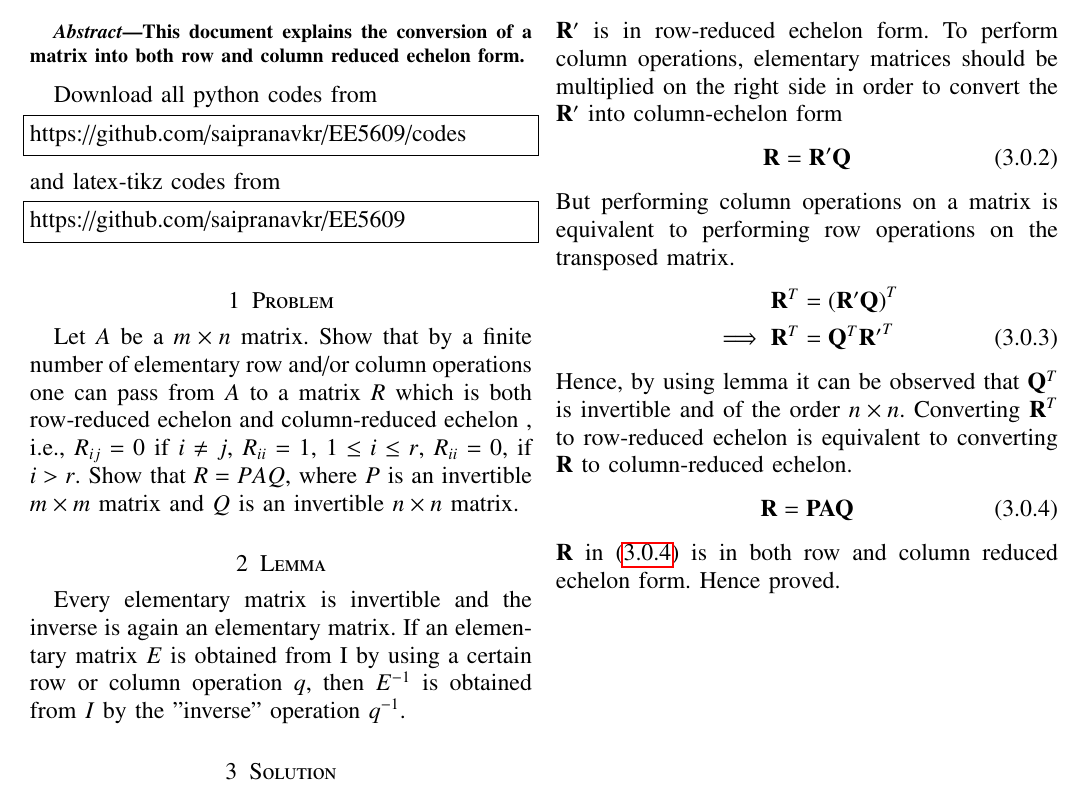
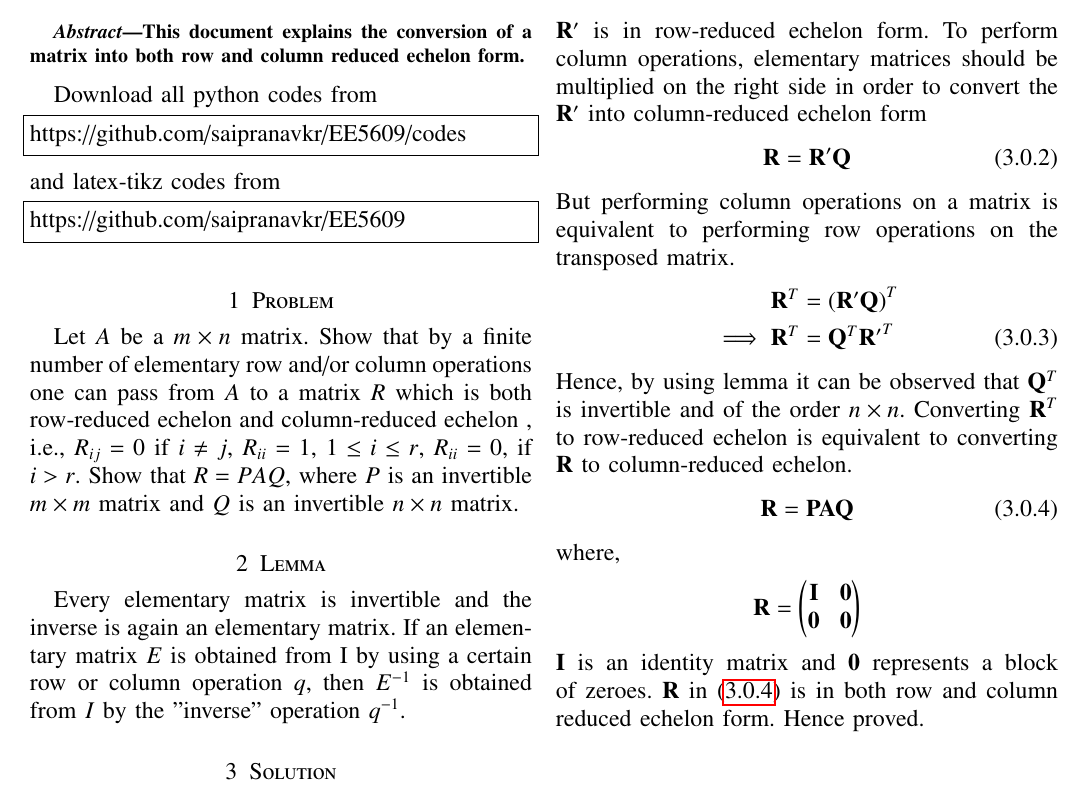
Before and after one commit to saipranavkr/EE5609, a LaTeX problem sheet (Assignment_10/Assignment_10.tex): part of the page, cut so that both start at the same text. Compiled offline with pdfLaTeX.

Commit message:
Add files via upload

```diff
--- a/Assignment_10/Assignment_10.tex
+++ b/Assignment_10/Assignment_10.tex
@@ -273,7 +273,7 @@ where,
     \intertext{$\vec{I}$ is an identity matrix, $\vec{F}$ is Free variables matrix and $\vec{0}$ represents a block of zeroes}
     \nonumber
 \end{align}
-$\vec{R^{\prime}}$ is in row-reduced echelon form. To perform column operations, elementary matrices should be multiplied on the right side in order to convert the $\vec{R^{\prime}}$ into column-echelon form
+$\vec{R^{\prime}}$ is in row-reduced echelon form. To perform column operations, elementary matrices should be multiplied on the right side in order to convert the $\vec{R^{\prime}}$ into column-reduced echelon form
 \begin{align} \label{eq:eq_2}
     \vec{R} = \vec{R^{\prime}} \vec{Q}
 \end{align}
@@ -286,5 +286,9 @@ Hence, by using lemma it can be observed that ${\vec{Q}}^T$ is invertible and of
 \begin{align} \label{eq:eq_4}
     \vec{R} = \vec{P}\vec{A}\vec{Q}
 \end{align}
-$\vec{R}$ in \eqref{eq:eq_4} is in both row and column reduced echelon form. Hence proved.
+where,
+\begin{align}
+    \vec{R} = \myvec{\vec{I} & \vec{0} \\ \vec{0} & \vec{0}} \nonumber
+\end{align}
+$\vec{I}$ is an identity matrix and $\vec{0}$ represents a block of zeroes. $\vec{R}$ in \eqref{eq:eq_4} is in both row and column reduced echelon form. Hence proved.
 \end{document}
```
Also changed, not shown: Assignment_10/Assignment_10.pdf.
